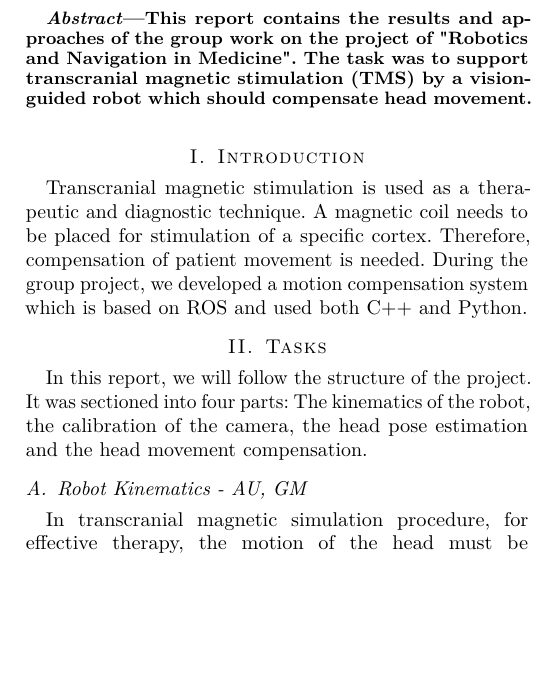
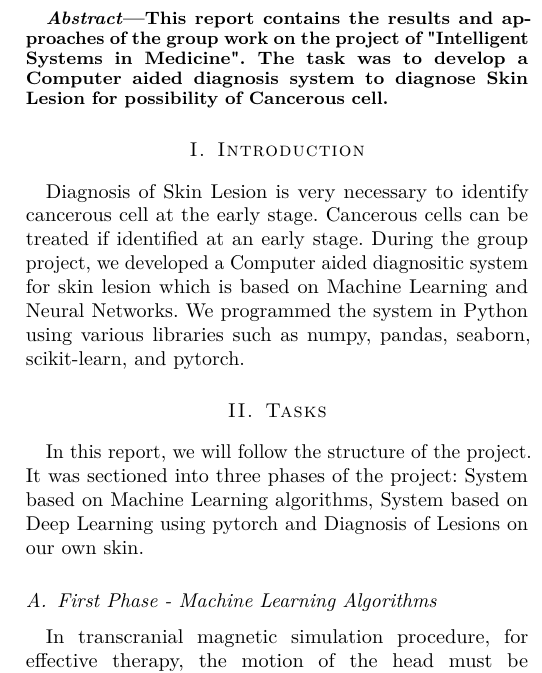
Before and after one commit to ProjectSeminarISM/part2, a LaTeX paper (RNM Project - Written Report/RNM Project - Written Report.tex): part of one column of page 1 of 6, cut so that both start at the same text, the shorter picture padded with empty space. Compiled offline with pdfLaTeX.

Commit message:
Add files via upload

```diff
--- a/RNM Project - Written Report/RNM Project - Written Report.tex
+++ b/RNM Project - Written Report/RNM Project - Written Report.tex
@@ -362,7 +362,7 @@
 % not capitalized unless they are the first or last word of the title.
 % Linebreaks \\ can be used within to get better formatting as desired.
 % Do not put math or special symbols in the title.
-\title{Group Project: Image Guided \\Robotic Transcranial Magnetic Stimulation}
+\title{Group Project:Computer Aided \\Diagnosis System for Skin Lesion}
 
 
 % author names and affiliations
@@ -409,7 +409,7 @@
 % As a general rule, do not put math, special symbols or citations
 % in the abstract
 \begin{abstract}
-This report contains the results and approaches of the group work on the project of "Robotics and Navigation in Medicine". The task was to support transcranial magnetic stimulation (TMS) by a vision-guided robot which should compensate head movement.
+This report contains the results and approaches of the group work on the project of "Intelligent Systems in Medicine". The task was to develop a Computer aided diagnosis system to diagnose Skin Lesion for possibility of Cancerous cell.
 \end{abstract}
 
 % no keywords
@@ -431,7 +431,7 @@ This report contains the results and approaches of the group work on the project
 
 \section{Introduction}
 % no \IEEEPARstart
-Transcranial magnetic stimulation is used as a therapeutic and diagnostic technique. A magnetic coil needs to be placed for stimulation of a specific cortex. Therefore, compensation of patient movement is needed. During the group project, we developed a motion compensation system which is based on ROS and used both C++ and Python.
+Diagnosis of Skin Lesion is very necessary to identify cancerous cell at the early stage. Cancerous cells can be treated if identified at an early stage. During the group project, we developed a Computer aided diagnositic system for skin lesion which is based on Machine Learning and Neural Networks. We programmed the system in Python using various libraries such as numpy, pandas, seaborn, scikit-learn, and pytorch.
 
 
 
@@ -531,8 +531,8 @@ Transcranial magnetic stimulation is used as a therapeutic and diagnostic techni
 
 
 \section{Tasks}
-In this report, we will follow the structure of the project. It was sectioned into four parts: The kinematics of the robot, the calibration of the camera, the head pose estimation and the head movement compensation.
-\subsection{Robot Kinematics - AU, GM}
+In this report, we will follow the structure of the project. It was sectioned into three phases of the project: System based on Machine Learning algorithms, System based on Deep Learning using pytorch and Diagnosis of Lesions on our own skin.
+\subsection{First Phase - Machine Learning Algorithms}
 In transcranial magnetic simulation procedure, for effective therapy, the motion of the head must be compensated by moving the magnetic coil held by the robot end-effector. Thus, understanding the robot motion is crucial in solving such a task. This is possible by solving the direct kinematics and inverse kinematics of the robot. \\
 
 \subsubsection{Direct Kinematics}
```
Also changed, not shown: RNM Project - Written Report/RNM Project - Written Report.pdf, RNM Project - Written Report/RNM Project - Written Report.tex (4 more changed lines), 1 other file.
